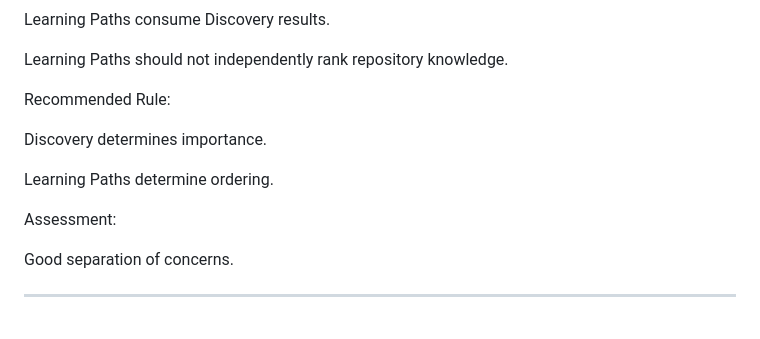
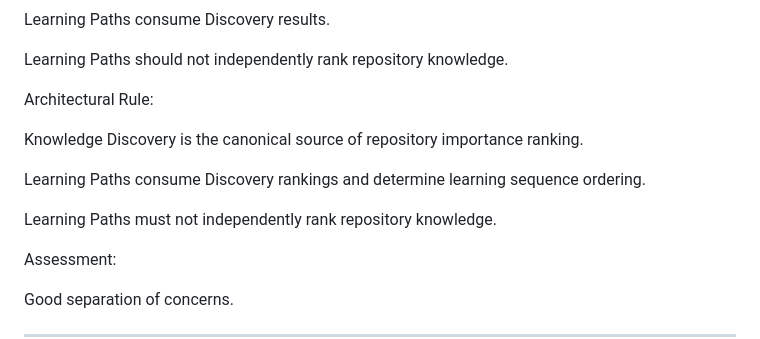
Before and after one commit to reponerve/reponerve, a Markdown page: docs/audits/v0.9.0-alpha-design-review.md, the part around the change. Rendered like a GitHub page; blank space fills up the shorter version.

```diff
--- a/docs/audits/v0.9.0-alpha-design-review.md
+++ b/docs/audits/v0.9.0-alpha-design-review.md
@@ -118,11 +118,13 @@ Learning Paths consume Discovery results.
 
 Learning Paths should not independently rank repository knowledge.
 
-Recommended Rule:
+Architectural Rule:
 
-Discovery determines importance.
+Knowledge Discovery is the canonical source of repository importance ranking.
 
-Learning Paths determine ordering.
+Learning Paths consume Discovery rankings and determine learning sequence ordering.
+
+Learning Paths must not independently rank repository knowledge.
 
 Assessment:
 
```
Also changed, not shown: docs/architecture/repository-intelligence-v1.md (+15 -2 lines), tasks/ISSUE-048.md (+10 -0 lines).
